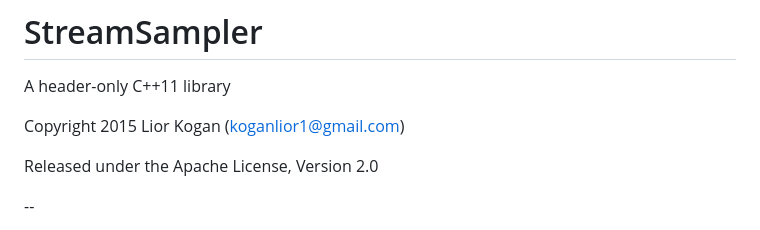
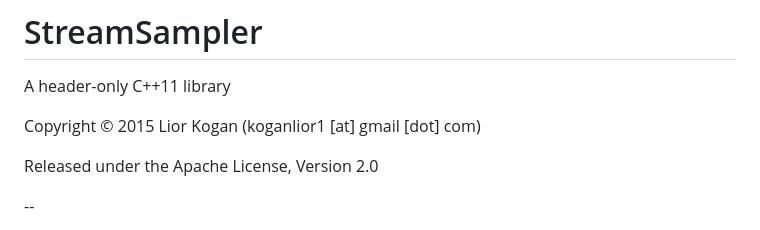
Before and after one commit to LiorKogan/StreamSampler, a Markdown page: README.md, the part around the change. Rendered like a GitHub page.

```diff
--- a/README.md
+++ b/README.md
@@ -2,7 +2,7 @@
 
 A header-only C++11 library
 
-Copyright 2015 Lior Kogan (koganlior1@gmail.com)
+Copyright © 2015 Lior Kogan (koganlior1 [at] gmail [dot] com)
 
 Released under the Apache License, Version 2.0
 
```
